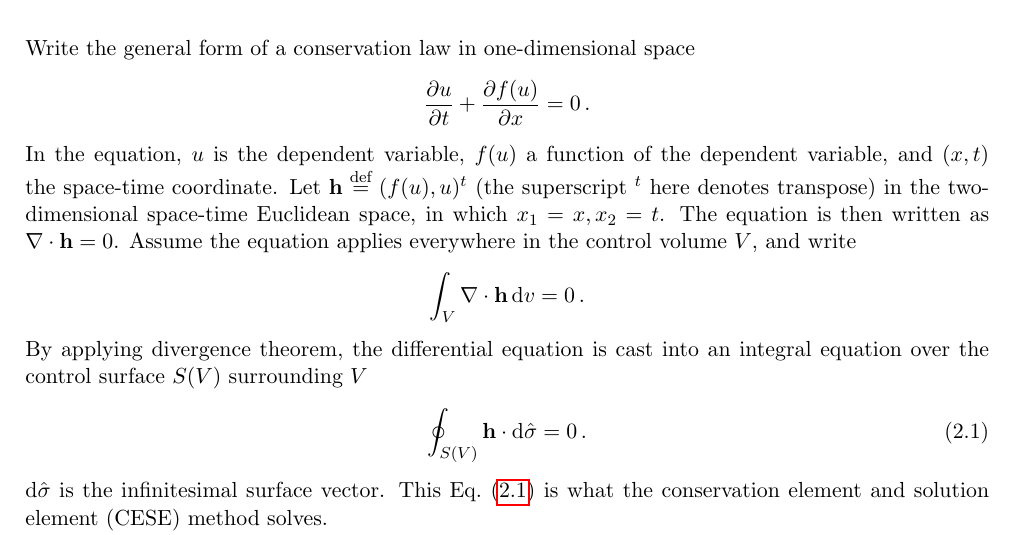
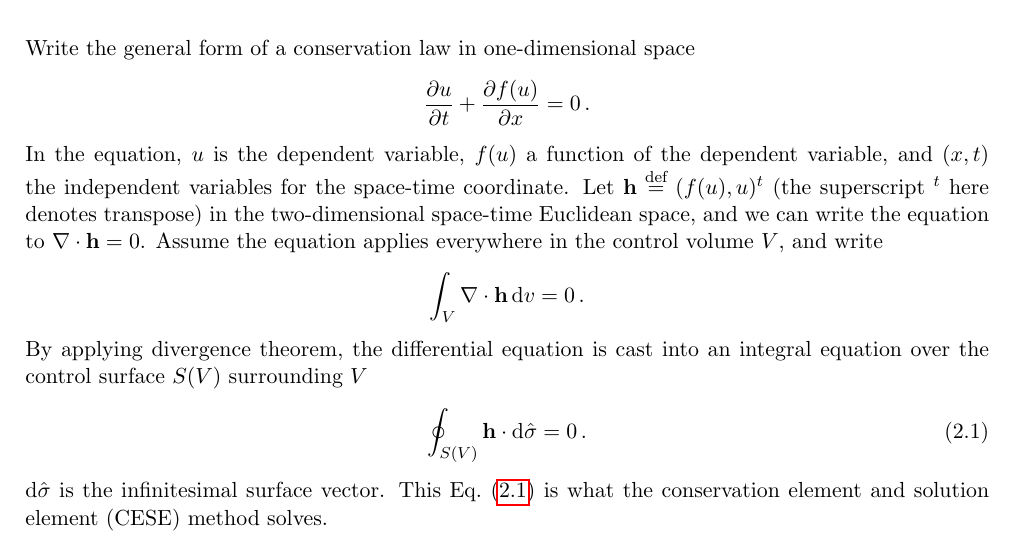
Before and after one commit to yungyuc/turgon, a LaTeX document (writing/cese_note.tex): part of page 5 of 21, cut so that both start at the same text. Compiled offline with pdfLaTeX; a missing bibliography style is replaced by a similar one.

Commit message:
Edit the first paragraph in c:cese

```diff
--- a/writing/cese_note.tex
+++ b/writing/cese_note.tex
@@ -111,10 +111,10 @@ Write the general form of a conservation law in one-dimensional space
   \,.
 \end{align*}
 In the equation, $u$ is the dependent variable, $f(u)$ a function of the
-dependent variable, and $(x, t)$ the space-time coordinate.  Let $\mathbf{h}
-\defeq (f(u),u)^t$ (the superscript ${}^t$ here denotes transpose) in the
-two-dimensional space-time Euclidean space, in which $x_1=x, x_2=t$.  The
-equation is then written as $\nabla\cdot\mathbf{h} = 0$.  Assume the equation
+dependent variable, and $(x, t)$ the independent variables for the space-time
+coordinate.  Let $\mathbf{h} \defeq (f(u),u)^t$ (the superscript ${}^t$ here
+denotes transpose) in the two-dimensional space-time Euclidean space, and we
+can write the equation to $\nabla\cdot\mathbf{h} = 0$.  Assume the equation
 applies everywhere in the control volume $V$, and write
 \begin{align*}
   \int_V\nabla\cdot\mathbf{h}\dif v = 0
```
